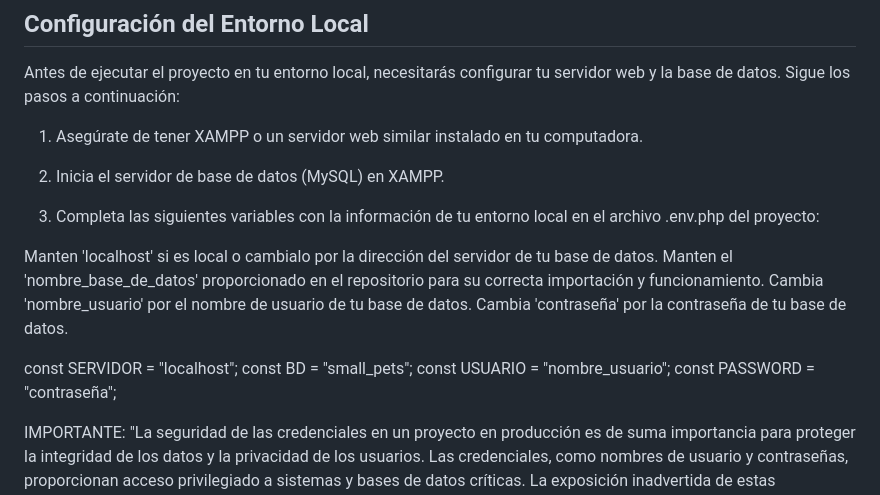
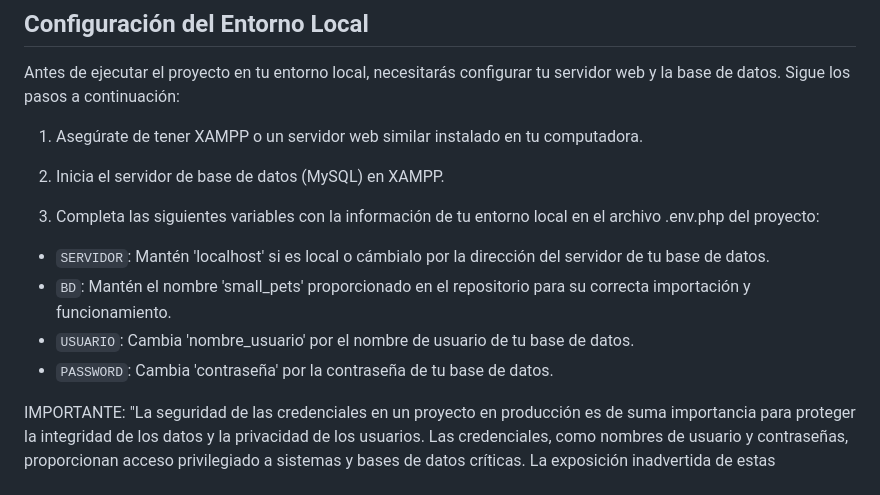
Before and after one commit to tejada1970/trabajo-php-curso-masterd, a Markdown page: README.md, the part around the change. Rendered like a GitHub page.

```diff
--- a/README.md
+++ b/README.md
@@ -23,12 +23,10 @@ Antes de ejecutar el proyecto en tu entorno local, necesitarás configurar tu se
 
 3. Completa las siguientes variables con la información de tu entorno local en el archivo .env.php del proyecto:
 
-Manten 'localhost' si es local o cambialo por la dirección del servidor de tu base de datos. Manten el 'nombre_base_de_datos' proporcionado en el repositorio para su correcta importación y funcionamiento. Cambia 'nombre_usuario' por el nombre de usuario de tu base de datos. Cambia 'contraseña' por la contraseña de tu base de datos.
-
-const SERVIDOR = "localhost";
-const BD = "small_pets";
-const USUARIO = "nombre_usuario";
-const PASSWORD = "contraseña";
+- `SERVIDOR`: Mantén 'localhost' si es local o cámbialo por la dirección del servidor de tu base de datos.
+- `BD`: Mantén el nombre 'small_pets' proporcionado en el repositorio para su correcta importación y funcionamiento.
+- `USUARIO`: Cambia 'nombre_usuario' por el nombre de usuario de tu base de datos.
+- `PASSWORD`: Cambia 'contraseña' por la contraseña de tu base de datos.
 
 IMPORTANTE:
 "La seguridad de las credenciales en un proyecto en producción es de suma importancia para proteger la integridad de los datos y la privacidad de los usuarios. Las credenciales, como nombres de usuario y contraseñas, proporcionan acceso privilegiado a sistemas y bases de datos críticas. La exposición inadvertida de estas credenciales puede resultar en brechas de seguridad devastadoras, comprometiendo la confidencialidad y la disponibilidad de la información. Por lo tanto, es fundamental implementar prácticas de seguridad robustas, como el almacenamiento seguro de credenciales, el uso de políticas de acceso adecuadas y la gestión cuidadosa de permisos. Además, es importante educar a todo el equipo sobre la importancia de mantener las credenciales confidenciales y evitar compartir información sensible en entornos no seguros. Proteger las credenciales es un componente esencial de cualquier estrategia de seguridad en el desarrollo y despliegue de aplicaciones en producción."
```
